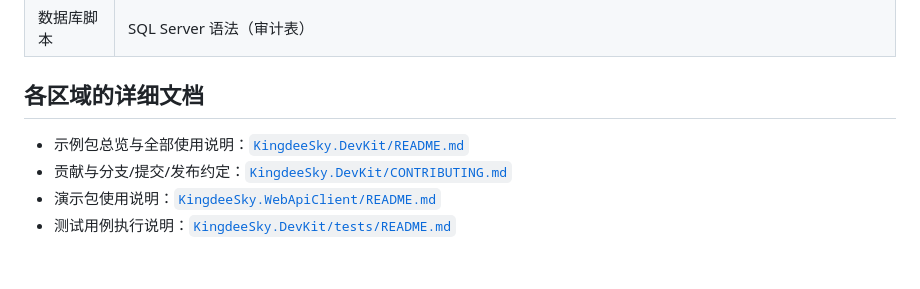
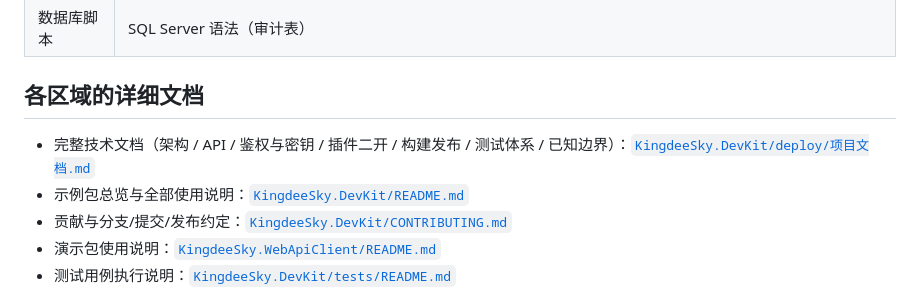
Before and after one commit to rachelli901/kingdee-sky-devkit, a Markdown page: README.md, the part around the change. GitHub-like rendering; blank space fills up the shorter version.

```diff
--- a/README.md
+++ b/README.md
@@ -99,6 +99,7 @@ run-demo.bat
 
 ## 各区域的详细文档
 
+- 完整技术文档（架构 / API / 鉴权与密钥 / 插件二开 / 构建发布 / 测试体系 / 已知边界）：[`KingdeeSky.DevKit/deploy/项目文档.md`](KingdeeSky.DevKit/deploy/项目文档.md)
 - 示例包总览与全部使用说明：[`KingdeeSky.DevKit/README.md`](KingdeeSky.DevKit/README.md)
 - 贡献与分支/提交/发布约定：[`KingdeeSky.DevKit/CONTRIBUTING.md`](KingdeeSky.DevKit/CONTRIBUTING.md)
 - 演示包使用说明：[`KingdeeSky.WebApiClient/README.md`](KingdeeSky.WebApiClient/README.md)
```
Also changed, not shown: KingdeeSky.DevKit/README.md (+2 -1 lines).
